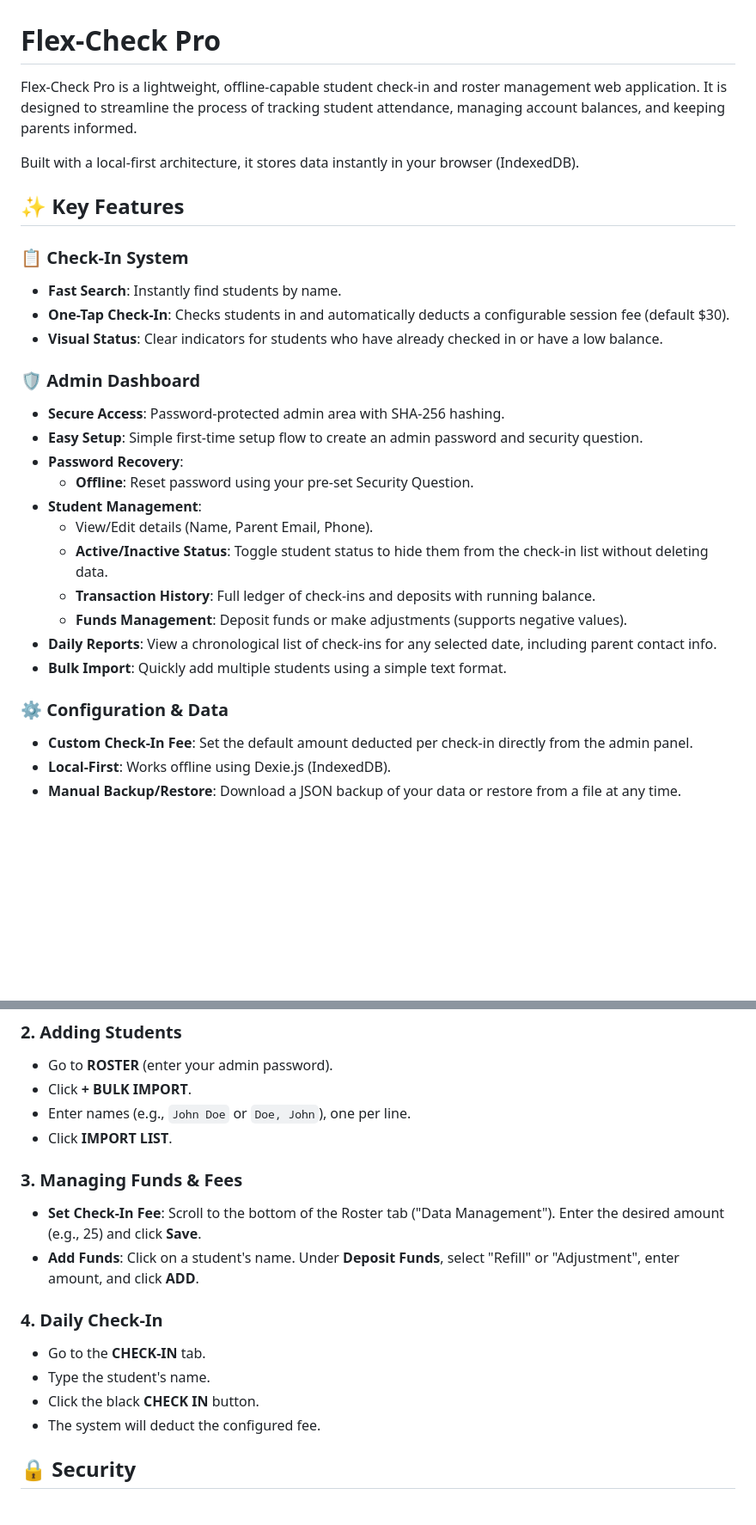
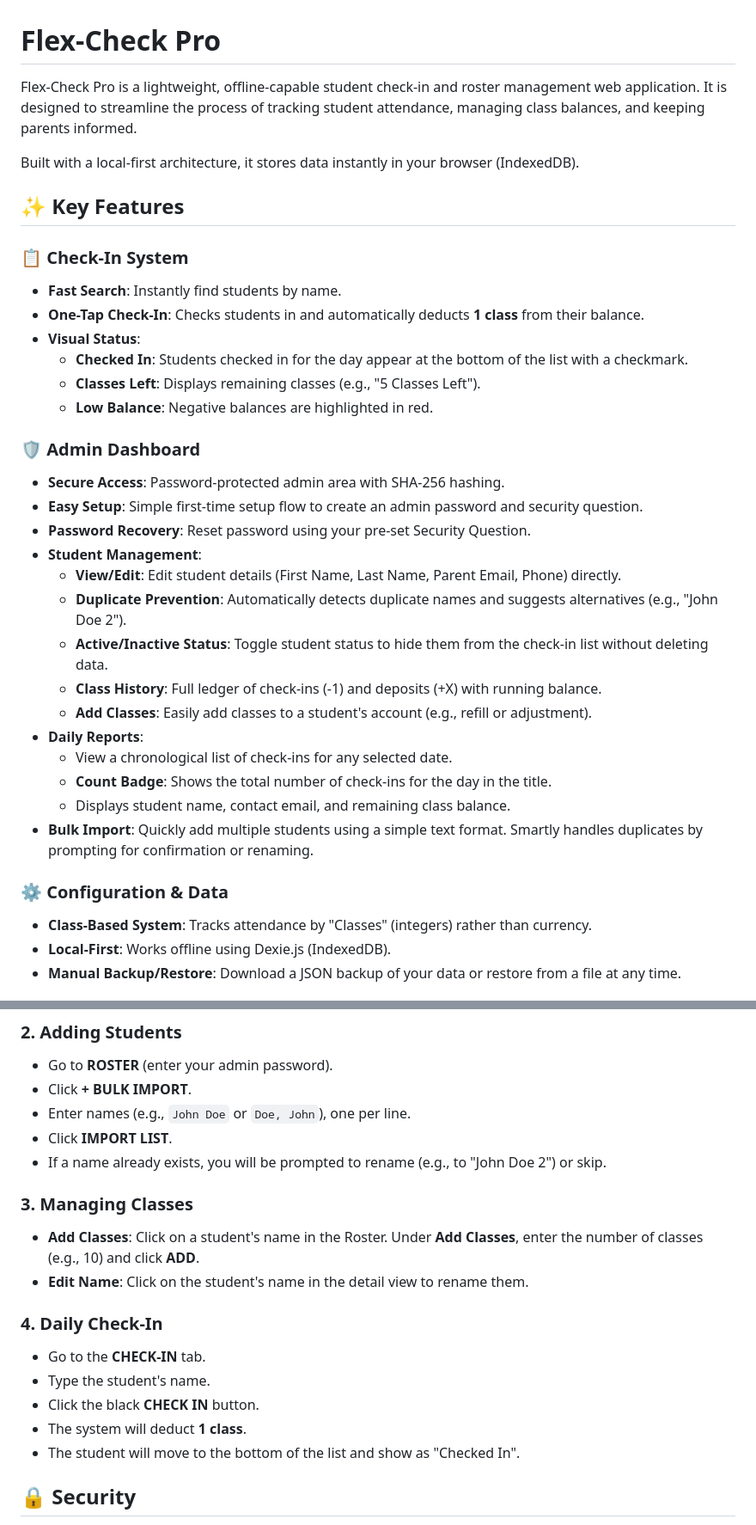
Before and after one commit to skyartny/skyartny.github.io, a Markdown page: README.md, 2 parts joined by grey strips. Shown at 86% size. Rendered like a GitHub page; blank space fills up the shorter version.

Commit message:
Update README to reflect class-based system and new features

```diff
--- a/README.md
+++ b/README.md
@@ -1,6 +1,6 @@
 # Flex-Check Pro
 
-Flex-Check Pro is a lightweight, offline-capable student check-in and roster management web application. It is designed to streamline the process of tracking student attendance, managing account balances, and keeping parents informed.
+Flex-Check Pro is a lightweight, offline-capable student check-in and roster management web application. It is designed to streamline the process of tracking student attendance, managing class balances, and keeping parents informed.
 
 Built with a local-first architecture, it stores data instantly in your browser (IndexedDB).
 
@@ -8,24 +8,30 @@ Built with a local-first architecture, it stores data instantly in your browser
 
 ### 📋 Check-In System
 *   **Fast Search**: Instantly find students by name.
-*   **One-Tap Check-In**: Checks students in and automatically deducts a configurable session fee (default $30).
-*   **Visual Status**: Clear indicators for students who have already checked in or have a low balance.
+*   **One-Tap Check-In**: Checks students in and automatically deducts **1 class** from their balance.
+*   **Visual Status**:
+    *   **Checked In**: Students checked in for the day appear at the bottom of the list with a checkmark.
+    *   **Classes Left**: Displays remaining classes (e.g., "5 Classes Left").
+    *   **Low Balance**: Negative balances are highlighted in red.
 
 ### 🛡️ Admin Dashboard
 *   **Secure Access**: Password-protected admin area with SHA-256 hashing.
 *   **Easy Setup**: Simple first-time setup flow to create an admin password and security question.
-*   **Password Recovery**:
-    *   **Offline**: Reset password using your pre-set Security Question.
+*   **Password Recovery**: Reset password using your pre-set Security Question.
 *   **Student Management**:
-    *   View/Edit details (Name, Parent Email, Phone).
+    *   **View/Edit**: Edit student details (First Name, Last Name, Parent Email, Phone) directly.
+    *   **Duplicate Prevention**: Automatically detects duplicate names and suggests alternatives (e.g., "John Doe 2").
     *   **Active/Inactive Status**: Toggle student status to hide them from the check-in list without deleting data.
-    *   **Transaction History**: Full ledger of check-ins and deposits with running balance.
-    *   **Funds Management**: Deposit funds or make adjustments (supports negative values).
-*   **Daily Reports**: View a chronological list of check-ins for any selected date, including parent contact info.
-*   **Bulk Import**: Quickly add multiple students using a simple text format.
+    *   **Class History**: Full ledger of check-ins (-1) and deposits (+X) with running balance.
+    *   **Add Classes**: Easily add classes to a student's account (e.g., refill or adjustment).
+*   **Daily Reports**:
+    *   View a chronological list of check-ins for any selected date.
+    *   **Count Badge**: Shows the total number of check-ins for the day in the title.
+    *   Displays student name, contact email, and remaining class balance.
+*   **Bulk Import**: Quickly add multiple students using a simple text format. Smartly handles duplicates by prompting for confirmation or renaming.
 
 ### ⚙️ Configuration & Data
-*   **Custom Check-In Fee**: Set the default amount deducted per check-in directly from the admin panel.
+*   **Class-Based System**: Tracks attendance by "Classes" (integers) rather than currency.
 *   **Local-First**: Works offline using Dexie.js (IndexedDB).
 *   **Manual Backup/Restore**: Download a JSON backup of your data or restore from a file at any time.
 
@@ -64,16 +70,18 @@ Since this is a static web application, it does not require a backend server.
 *   Click **+ BULK IMPORT**.
 *   Enter names (e.g., `John Doe` or `Doe, John`), one per line.
 *   Click **IMPORT LIST**.
+*   If a name already exists, you will be prompted to rename (e.g., to "John Doe 2") or skip.
 
-### 3. Managing Funds & Fees
-*   **Set Check-In Fee**: Scroll to the bottom of the Roster tab ("Data Management"). Enter the desired amount (e.g., 25) and click **Save**.
-*   **Add Funds**: Click on a student's name. Under **Deposit Funds**, select "Refill" or "Adjustment", enter amount, and click **ADD**.
+### 3. Managing Classes
+*   **Add Classes**: Click on a student's name in the Roster. Under **Add Classes**, enter the number of classes (e.g., 10) and click **ADD**.
+*   **Edit Name**: Click on the student's name in the detail view to rename them.
 
 ### 4. Daily Check-In
 *   Go to the **CHECK-IN** tab.
 *   Type the student's name.
 *   Click the black **CHECK IN** button.
-*   The system will deduct the configured fee.
+*   The system will deduct **1 class**.
+*   The student will move to the bottom of the list and show as "Checked In".
 
 ## 🔒 Security
 
```
Also changed, not shown: other parts of README.md (+4 -4 lines).
